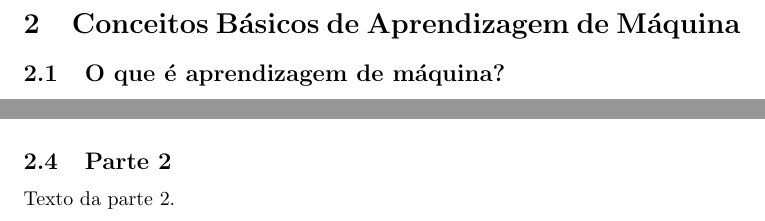
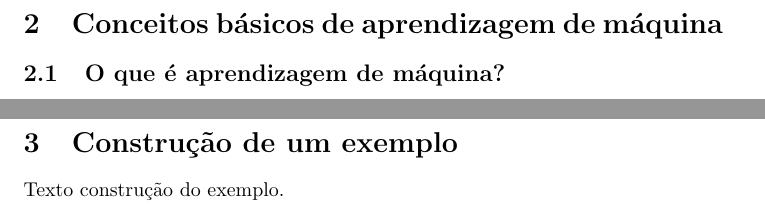
Before and after one commit to guilhermedias/tcc, a LaTeX document (texto/main.tex, which reads texto/02-desenvolvimento/02-parte-2/main.tex, texto/02-desenvolvimento/main.tex, texto/02-machine-learning/main.tex): two parts of pages 2 and 5 of 9 before the commit and two parts of pages 2 and 6 of 10 after it, joined at a grey line, cut so that both start at the same text. Compiled offline with pdfLaTeX.

Commit message:
Reorganiza a estrutura do trabalho

```diff
--- a/texto/02-desenvolvimento/02-parte-2/main.tex
+++ /dev/null
@@ -1,3 +0,0 @@
-\subsection{Parte 2}
-
-Texto da parte 2.
--- a/texto/02-desenvolvimento/main.tex
+++ /dev/null
@@ -1,5 +0,0 @@
-\section{Conceitos Básicos de Aprendizagem de Máquina}
-
-\input{02-desenvolvimento/01-machine-learning/main.tex}
-
-\input{02-desenvolvimento/02-parte-2/main.tex}
--- a/texto/02-desenvolvimento/01-machine-learning/main.tex
+++ b/texto/02-machine-learning/main.tex
@@ -1,3 +1,5 @@
+\section{Conceitos básicos de aprendizagem de máquina}
+
 \subsection{O que é aprendizagem de máquina?}
 
 Aprendizagem de máquina é a área da ciência da computação que tem como objetivo geral o desenvolvimento de programas
--- /dev/null
+++ b/texto/03-exemplo/main.tex
@@ -0,0 +1,3 @@
+\section{Construção de um exemplo}
+
+Texto construção do exemplo.
```
Also changed, not shown: texto/main.tex (+4 -2 lines), docs/texto.pdf, texto/04-conclusao/main.tex (renamed from texto/03-conclusao/main.tex).
